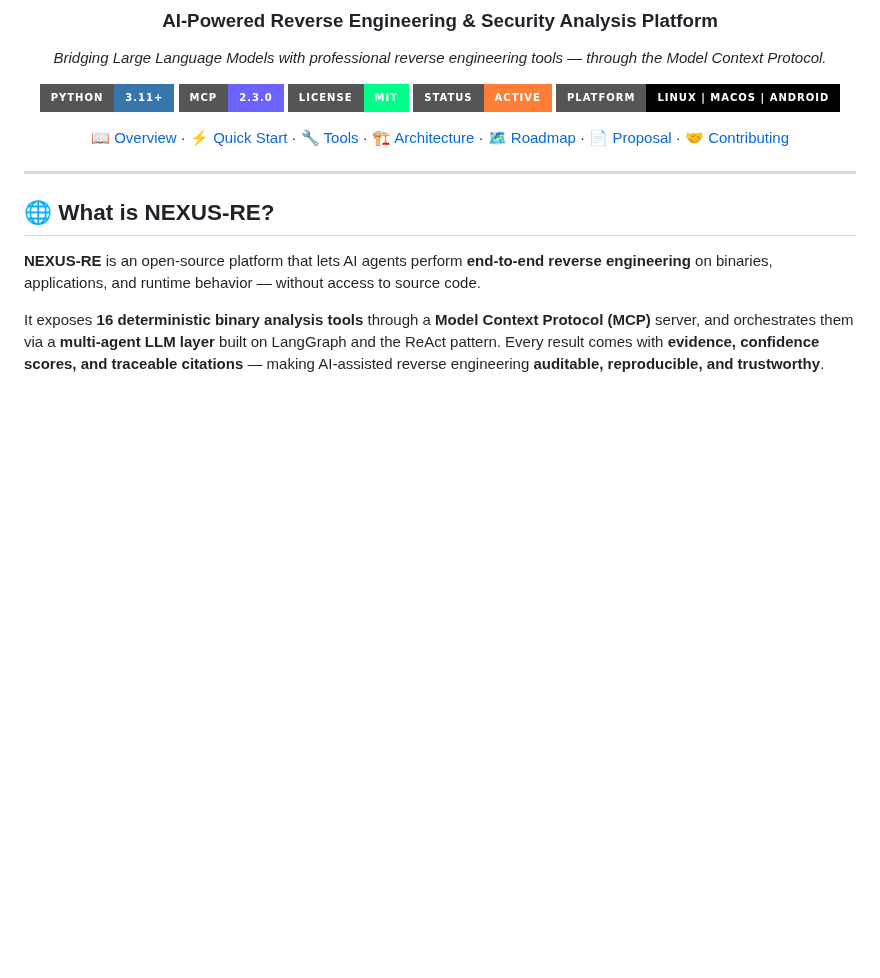
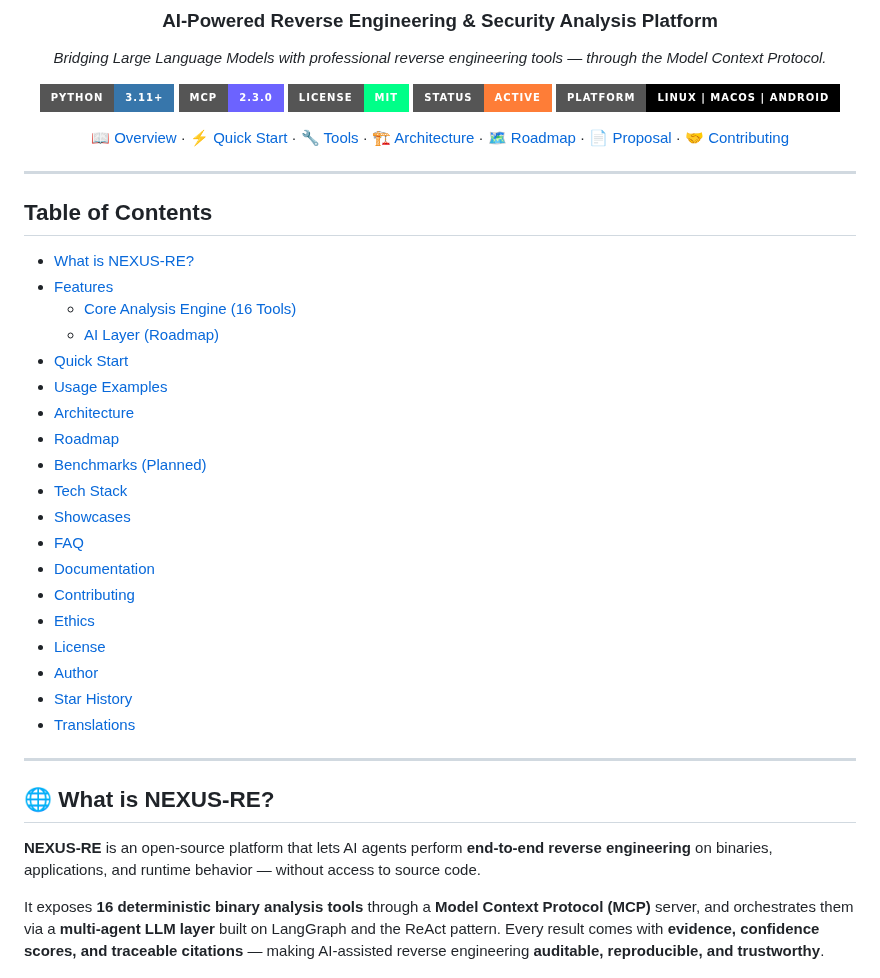
Before and after one commit to qamarsobhy7-source/nexus-re, a Markdown page: README.md, the part around the change. Drawn GitHub-style; badges without logos; blank space fills up the shorter version.

Commit message:
Add Table of Contents

```diff
--- a/README.md
+++ b/README.md
@@ -22,6 +22,30 @@
 [📖 Overview](#-what-is-nexus-re) · [⚡ Quick Start](#-quick-start) · [🔧 Tools](#-features) · [🏗️ Architecture](#️-architecture) · [🗺️ Roadmap](#️-roadmap) · [📄 Proposal](proposal.md) · [🤝 Contributing](#-contributing)
 
 </div>
+
+---
+
+## Table of Contents
+
+- [What is NEXUS-RE?](#what-is-nexus-re)
+- [Features](#features)
+  - [Core Analysis Engine (16 Tools)](#core-analysis-engine-16-tools)
+  - [AI Layer (Roadmap)](#ai-layer-roadmap)
+- [Quick Start](#quick-start)
+- [Usage Examples](#usage-examples)
+- [Architecture](#architecture)
+- [Roadmap](#roadmap)
+- [Benchmarks (Planned)](#benchmarks-planned)
+- [Tech Stack](#tech-stack)
+- [Showcases](#showcases)
+- [FAQ](#faq)
+- [Documentation](#documentation)
+- [Contributing](#contributing)
+- [Ethics](#ethics)
+- [License](#license)
+- [Author](#author)
+- [Star History](#star-history)
+- [Translations](#translations)
 
 ---
 
```
